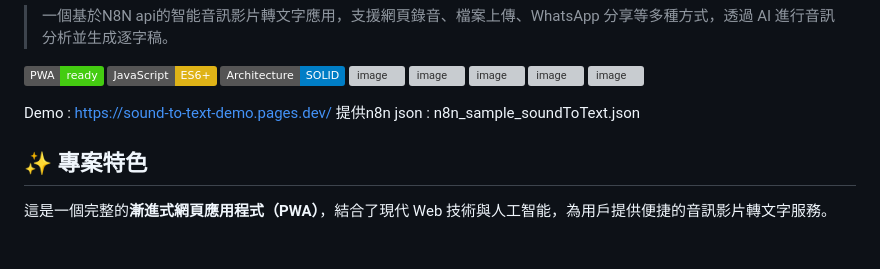
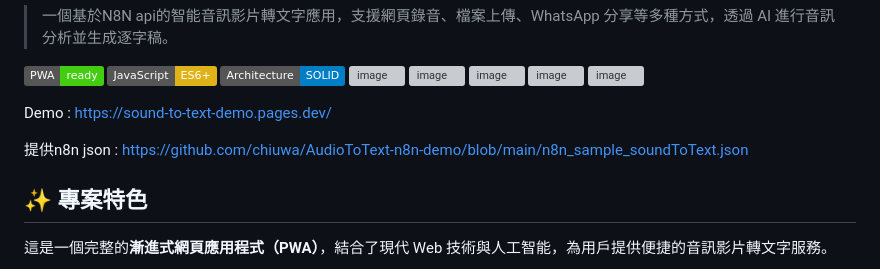
Before and after one commit to chiuwa/AudioToText-n8n-demo, a Markdown page: README.md, the part around the change. GitHub-like rendering; badges without logos; blank space fills up the shorter version; grey boxes are pictures that could not be loaded.

```diff
--- a/README.md
+++ b/README.md
@@ -12,7 +12,8 @@
 ![image](https://github.com/user-attachments/assets/4dfc12fb-4f2f-4433-90b6-61adddc814b9)
 
 Demo : https://sound-to-text-demo.pages.dev/
-提供n8n json : n8n_sample_soundToText.json
+
+提供n8n json :  https://github.com/chiuwa/AudioToText-n8n-demo/blob/main/n8n_sample_soundToText.json
 ## ✨ 專案特色
 
 這是一個完整的**漸進式網頁應用程式（PWA）**，結合了現代 Web 技術與人工智能，為用戶提供便捷的音訊影片轉文字服務。
```
